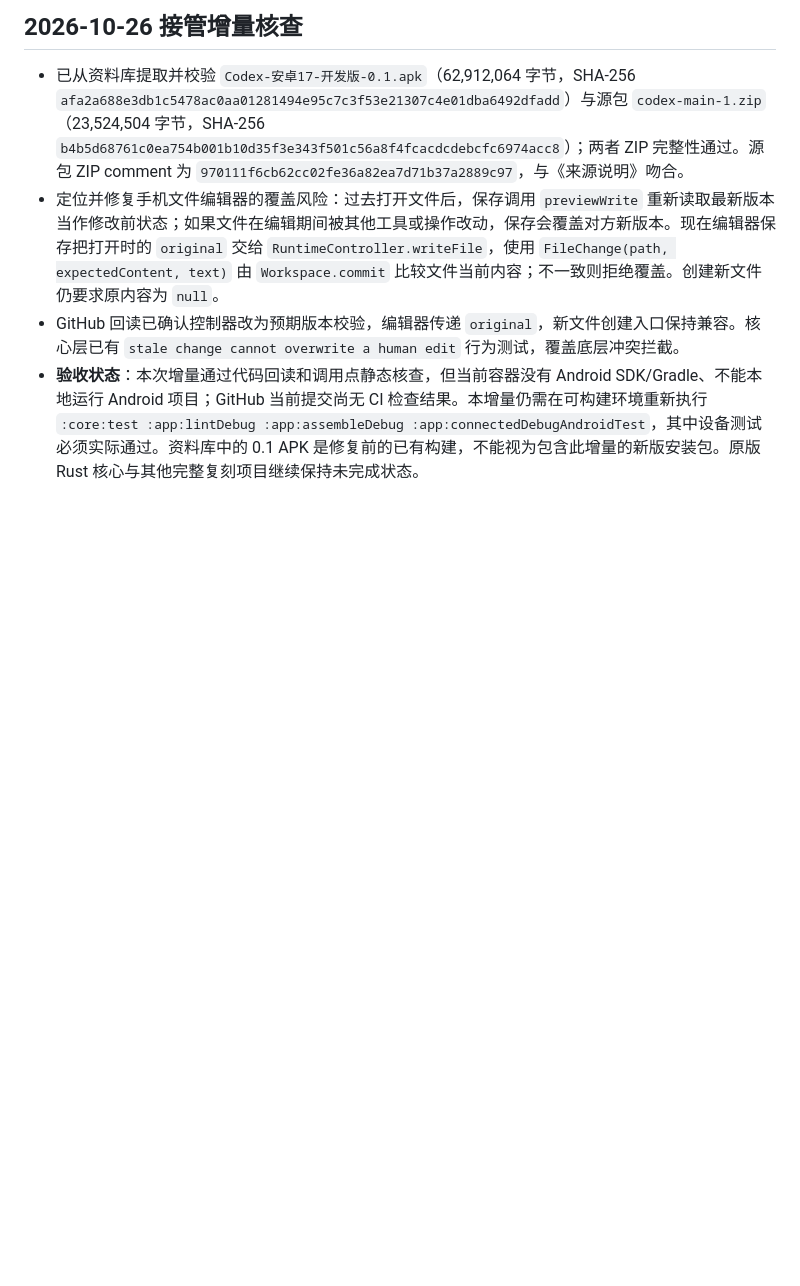
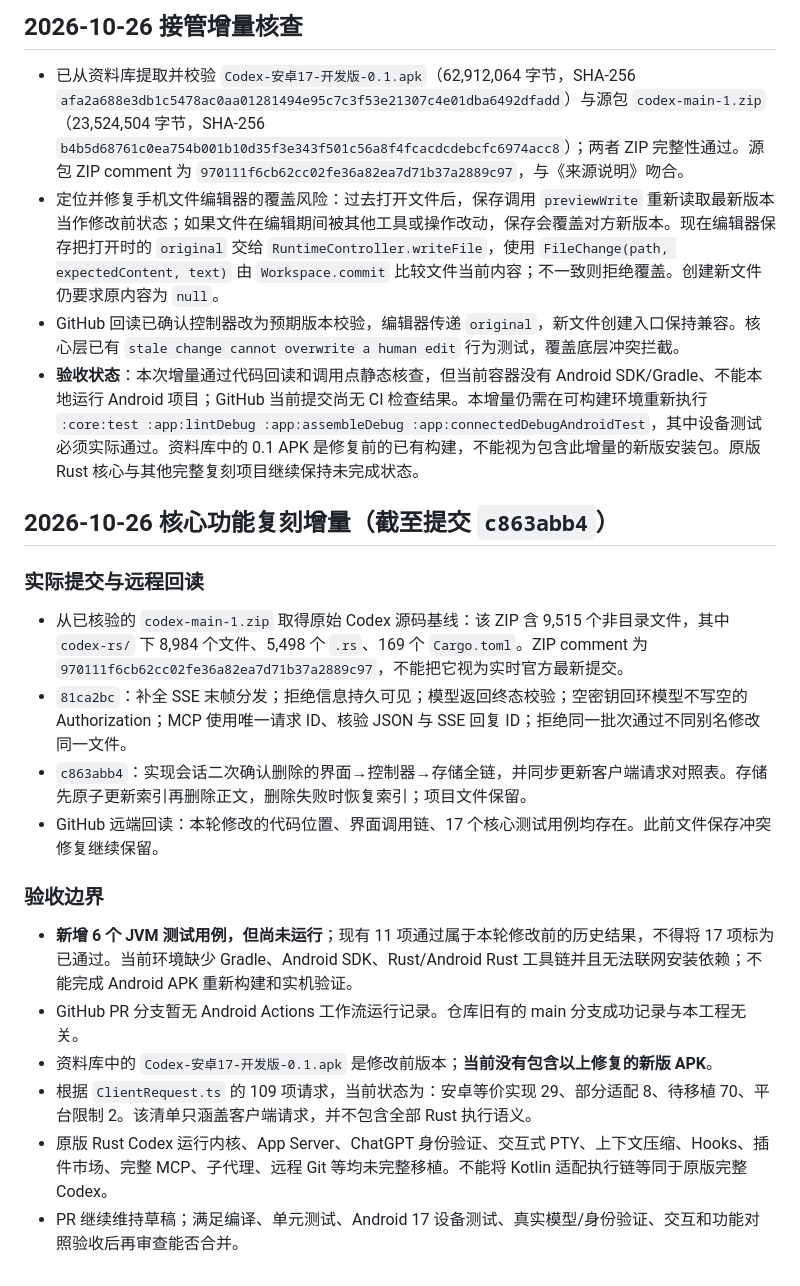
Before and after one commit to sy220284/999, a Markdown page: 安卓Codex/文档/验证记录.md, the part around the change. GitHub-like rendering; blank space fills up the shorter version.

Commit message:
记录Codex内核复刻真实进度、测试缺口与剩余功能

```diff
--- a/安卓Codex/文档/验证记录.md
+++ b/安卓Codex/文档/验证记录.md
@@ -41,3 +41,19 @@
 - 定位并修复手机文件编辑器的覆盖风险：过去打开文件后，保存调用 `previewWrite` 重新读取最新版本当作修改前状态；如果文件在编辑期间被其他工具或操作改动，保存会覆盖对方新版本。现在编辑器保存把打开时的 `original` 交给 `RuntimeController.writeFile`，使用 `FileChange(path, expectedContent, text)` 由 `Workspace.commit` 比较文件当前内容；不一致则拒绝覆盖。创建新文件仍要求原内容为 `null`。
 - GitHub 回读已确认控制器改为预期版本校验，编辑器传递 `original`，新文件创建入口保持兼容。核心层已有 `stale change cannot overwrite a human edit` 行为测试，覆盖底层冲突拦截。
 - **验收状态**：本次增量通过代码回读和调用点静态核查，但当前容器没有 Android SDK/Gradle、不能本地运行 Android 项目；GitHub 当前提交尚无 CI 检查结果。本增量仍需在可构建环境重新执行 `:core:test :app:lintDebug :app:assembleDebug :app:connectedDebugAndroidTest`，其中设备测试必须实际通过。资料库中的 0.1 APK 是修复前的已有构建，不能视为包含此增量的新版安装包。原版 Rust 核心与其他完整复刻项目继续保持未完成状态。
+
+## 2026-10-26 核心功能复刻增量（截至提交 `c863abb4`）
+
+### 实际提交与远程回读
+- 从已核验的 `codex-main-1.zip` 取得原始 Codex 源码基线：该 ZIP 含 9,515 个非目录文件，其中 `codex-rs/` 下 8,984 个文件、5,498 个 `.rs`、169 个 `Cargo.toml`。ZIP comment 为 `970111f6cb62cc02fe36a82ea7d71b37a2889c97`，不能把它视为实时官方最新提交。
+- `81ca2bc`：补全 SSE 末帧分发；拒绝信息持久可见；模型返回终态校验；空密钥回环模型不写空的 Authorization；MCP 使用唯一请求 ID、核验 JSON 与 SSE 回复 ID；拒绝同一批次通过不同别名修改同一文件。
+- `c863abb4`：实现会话二次确认删除的界面→控制器→存储全链，并同步更新客户端请求对照表。存储先原子更新索引再删除正文，删除失败时恢复索引；项目文件保留。
+- GitHub 远端回读：本轮修改的代码位置、界面调用链、17 个核心测试用例均存在。此前文件保存冲突修复继续保留。
+
+### 验收边界
+- **新增 6 个 JVM 测试用例，但尚未运行**；现有 11 项通过属于本轮修改前的历史结果，不得将 17 项标为已通过。当前环境缺少 Gradle、Android SDK、Rust/Android Rust 工具链并且无法联网安装依赖；不能完成 Android APK 重新构建和实机验证。
+- GitHub PR 分支暂无 Android Actions 工作流运行记录。仓库旧有的 main 分支成功记录与本工程无关。
+- 资料库中的 `Codex-安卓17-开发版-0.1.apk` 是修改前版本；**当前没有包含以上修复的新版 APK**。
+- 根据 `ClientRequest.ts` 的 109 项请求，当前状态为：安卓等价实现 29、部分适配 8、待移植 70、平台限制 2。该清单只涵盖客户端请求，并不包含全部 Rust 执行语义。
+- 原版 Rust Codex 运行内核、App Server、ChatGPT 身份验证、交互式 PTY、上下文压缩、Hooks、插件市场、完整 MCP、子代理、远程 Git 等均未完整移植。不能将 Kotlin 适配执行链等同于原版完整 Codex。
+- PR 继续维持草稿；满足编译、单元测试、Android 17 设备测试、真实模型/身份验证、交互和功能对照验收后再审查能否合并。
```
